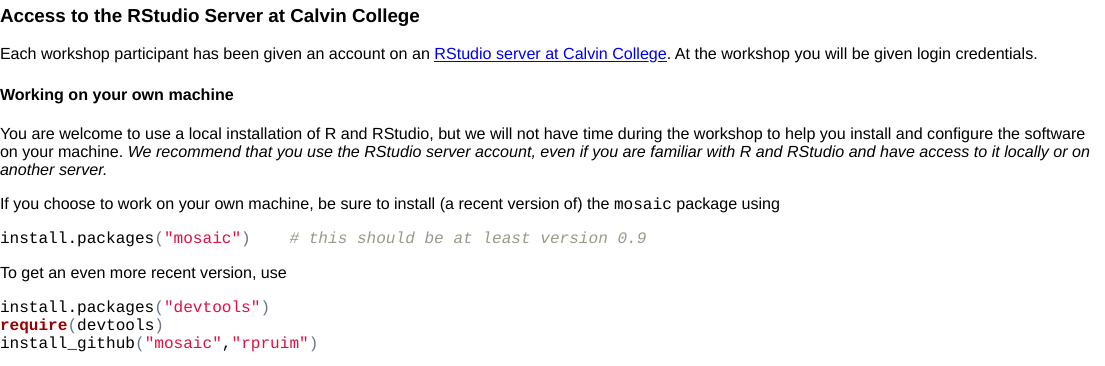
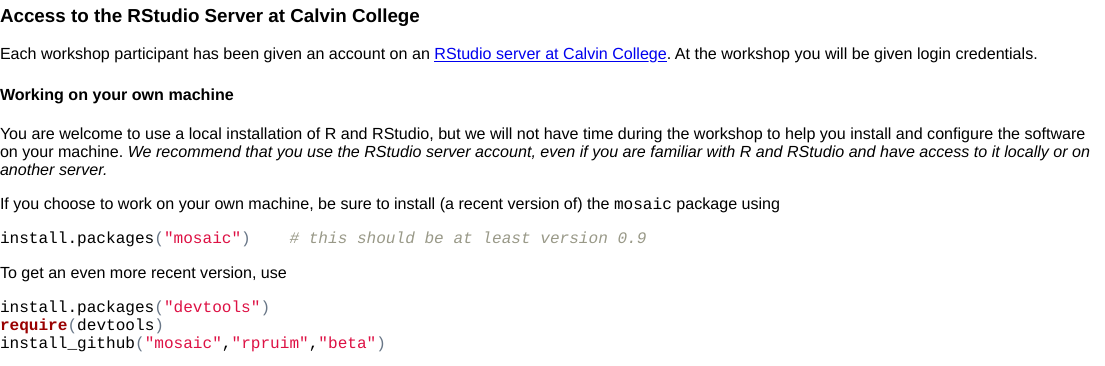
Before and after one commit to rpruim/icots2014, an R Markdown document (schedule.Rmd): the page in a window 1100 px wide, from 110 px down. The pictures show the output file schedule.html that the author committed with the source, opened offline.

Commit message:
add beta to github install instruction

````diff
--- a/schedule.Rmd
+++ b/schedule.Rmd
@@ -27,7 +27,7 @@
 ```{r eval=FALSE}
 install.packages("devtools")
 require(devtools)
-install_github("mosaic","rpruim")
+install_github("mosaic","rpruim","beta")
 ```
 
 ### Feedback
````
Also changed, not shown: schedule.html.
